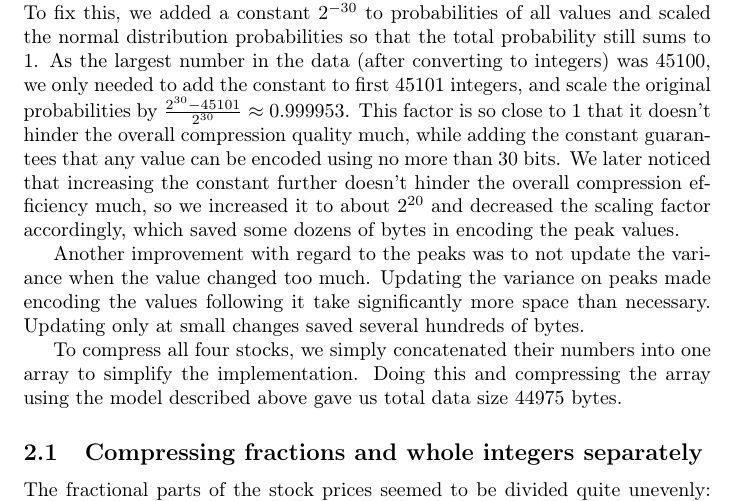
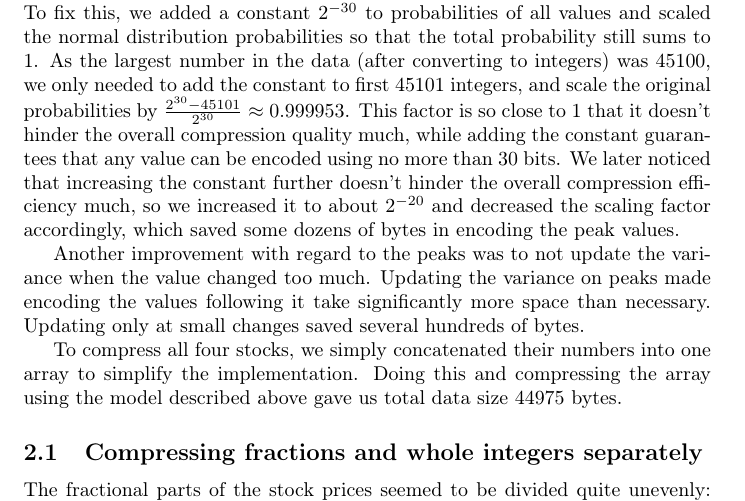
Before and after one commit to ahartik/itm-compression, a LaTeX document (doc/doc.tex): part of page 3 of 8, cut so that both start at the same text. Compiled offline with pdfLaTeX.

Commit message:
fixed typo in doc

```diff
--- a/doc/doc.tex
+++ b/doc/doc.tex
@@ -103,7 +103,7 @@ As our arithmetic coding uses 32-bit integers, it is impossible to cope with pro
 To fix this, we added a constant $2^{-30}$ to probabilities of all values and scaled the normal distribution probabilities so that the total probability still sums to 1.
 As the largest number in the data (after converting to integers) was 45100, we only needed to add the constant to first 45101 integers, and scale the original probabilities by $\frac{2^{30}-45101}{2^{30}} \approx 0.999953$.
 This factor is so close to 1 that it doesn't hinder the overall compression quality much, while adding the constant guarantees that any value can be encoded using no more than 30 bits.
-We later noticed that increasing the constant further doesn't hinder the overall compression efficiency much, so we increased it to about $2^{20}$ and decreased the scaling factor accordingly, which saved some dozens of bytes in encoding the peak values.
+We later noticed that increasing the constant further doesn't hinder the overall compression efficiency much, so we increased it to about $2^{-20}$ and decreased the scaling factor accordingly, which saved some dozens of bytes in encoding the peak values.
 
 Another improvement with regard to the peaks was to not update the variance when the value changed too much.
 Updating the variance on peaks made encoding the values following it take significantly more space than necessary.
```
